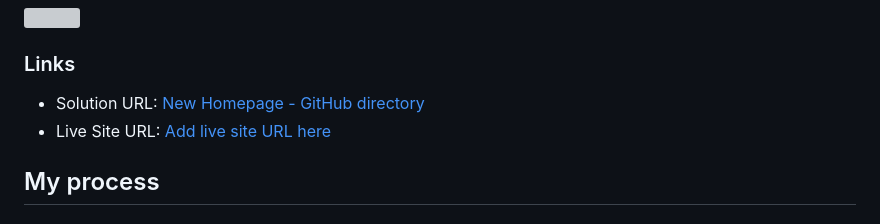
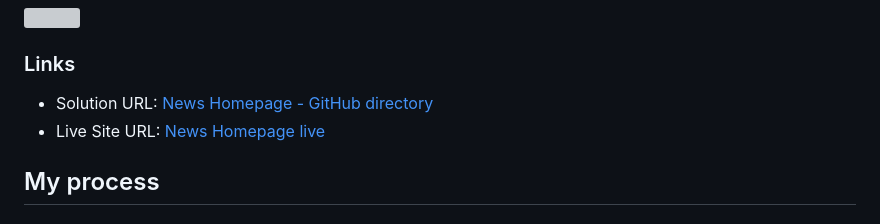
Before and after one commit to MartheAudrey/Frontend-Mentor, a Markdown page: news-homepage-main/README.md, the part around the change. GitHub-like rendering; grey boxes are pictures that could not be loaded.

Commit message:
Update links in README.md with live site URL

```diff
--- a/news-homepage-main/README.md
+++ b/news-homepage-main/README.md
@@ -33,8 +33,8 @@ Users should be able to:
 
 ### Links
 
-- Solution URL: [New Homepage - GitHub directory](https://github.com/MartheAudrey/Frontend-Mentor/tree/main/news-homepage-main)
-- Live Site URL: [Add live site URL here](https://your-live-site-url.com)
+- Solution URL: [News Homepage - GitHub directory](https://github.com/MartheAudrey/Frontend-Mentor/tree/main/news-homepage-main)
+- Live Site URL: [News Homepage live](https://news-homepage-main-maen.netlify.app/)
 
 ## My process
 
```
